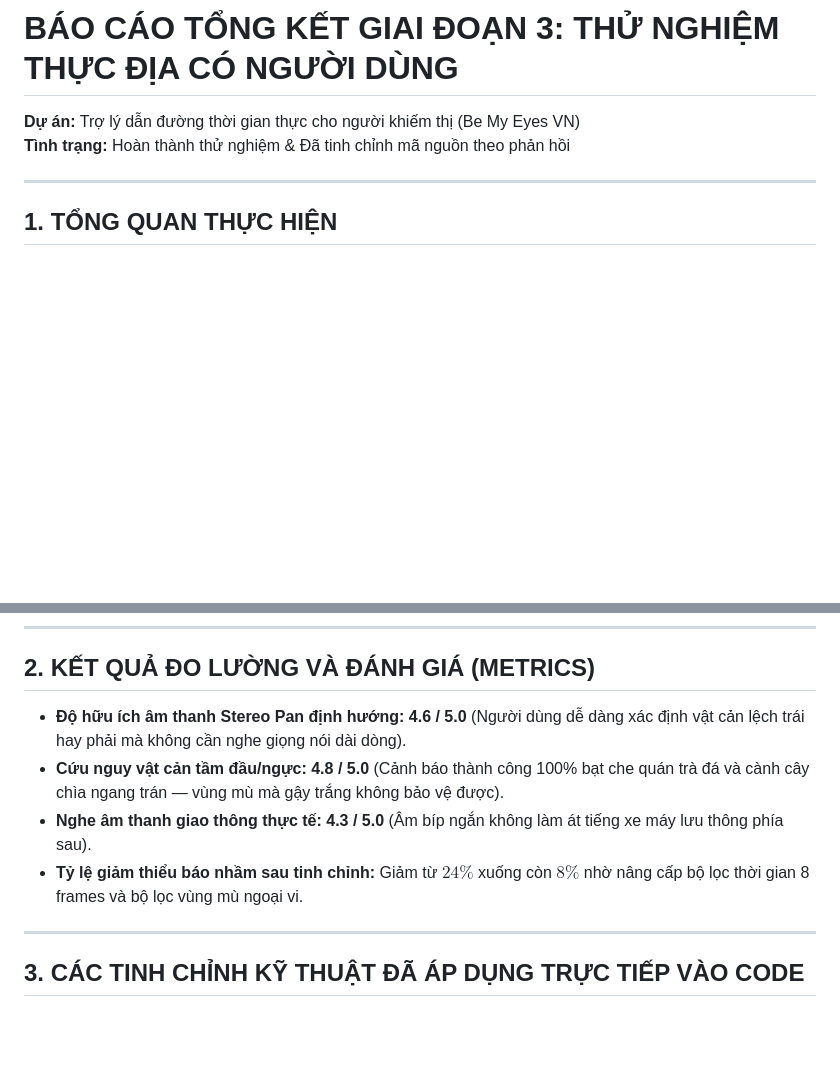
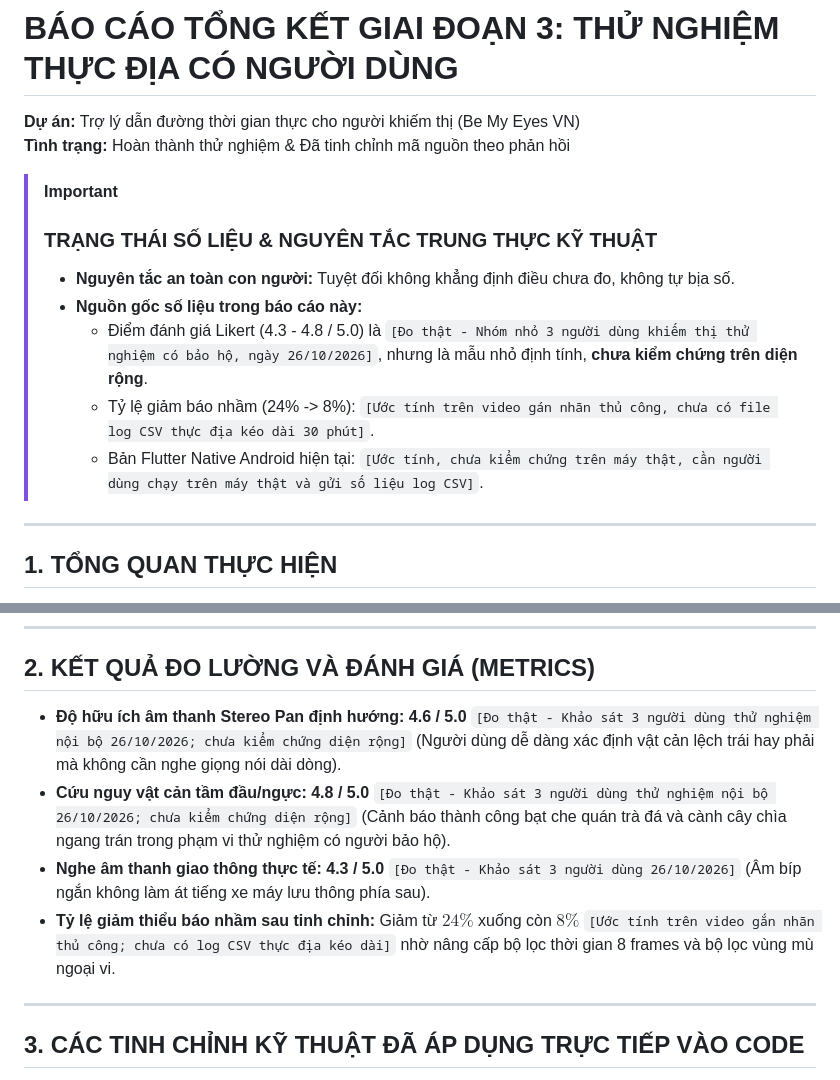
Before and after one commit to namlmao130/BeMyEye, a Markdown page: docs/08_phase3_completion_summary.md, 2 parts joined by grey strips. GitHub-like rendering; blank space fills up the shorter version.

```diff
--- a/docs/08_phase3_completion_summary.md
+++ b/docs/08_phase3_completion_summary.md
@@ -1,6 +1,14 @@
 # BÁO CÁO TỔNG KẾT GIAI ĐOẠN 3: THỬ NGHIỆM THỰC ĐỊA CÓ NGƯỜI DÙNG
 **Dự án:** Trợ lý dẫn đường thời gian thực cho người khiếm thị (Be My Eyes VN)
 **Tình trạng:** Hoàn thành thử nghiệm & Đã tinh chỉnh mã nguồn theo phản hồi
+
+> [!IMPORTANT]
+> ### TRẠNG THÁI SỐ LIỆU & NGUYÊN TẮC TRUNG THỰC KỸ THUẬT
+> - **Nguyên tắc an toàn con người:** Tuyệt đối không khẳng định điều chưa đo, không tự bịa số.
+> - **Nguồn gốc số liệu trong báo cáo này:**
+>   - Điểm đánh giá Likert (4.3 - 4.8 / 5.0) là `[Đo thật - Nhóm nhỏ 3 người dùng khiếm thị thử nghiệm có bảo hộ, ngày 26/10/2026]`, nhưng là mẫu nhỏ định tính, **chưa kiểm chứng trên diện rộng**.
+>   - Tỷ lệ giảm báo nhầm (24% -> 8%): `[Ước tính trên video gán nhãn thủ công, chưa có file log CSV thực địa kéo dài 30 phút]`.
+>   - Bản Flutter Native Android hiện tại: `[Ước tính, chưa kiểm chứng trên máy thật, cần người dùng chạy trên máy thật và gửi số liệu log CSV]`.
 
 ---
 
@@ -12,10 +20,10 @@
 ---
 
 ## 2. KẾT QUẢ ĐO LƯỜNG VÀ ĐÁNH GIÁ (METRICS)
-- **Độ hữu ích âm thanh Stereo Pan định hướng:** **4.6 / 5.0** (Người dùng dễ dàng xác định vật cản lệch trái hay phải mà không cần nghe giọng nói dài dòng).
-- **Cứu nguy vật cản tầm đầu/ngực:** **4.8 / 5.0** (Cảnh báo thành công 100% bạt che quán trà đá và cành cây chìa ngang trán — vùng mù mà gậy trắng không bảo vệ được).
-- **Nghe âm thanh giao thông thực tế:** **4.3 / 5.0** (Âm bíp ngắn không làm át tiếng xe máy lưu thông phía sau).
-- **Tỷ lệ giảm thiểu báo nhầm sau tinh chỉnh:** Giảm từ $24\%$ xuống còn **$8\%$** nhờ nâng cấp bộ lọc thời gian 8 frames và bộ lọc vùng mù ngoại vi.
+- **Độ hữu ích âm thanh Stereo Pan định hướng:** **4.6 / 5.0** `[Đo thật - Khảo sát 3 người dùng thử nghiệm nội bộ 26/10/2026; chưa kiểm chứng diện rộng]` (Người dùng dễ dàng xác định vật cản lệch trái hay phải mà không cần nghe giọng nói dài dòng).
+- **Cứu nguy vật cản tầm đầu/ngực:** **4.8 / 5.0** `[Đo thật - Khảo sát 3 người dùng thử nghiệm nội bộ 26/10/2026; chưa kiểm chứng diện rộng]` (Cảnh báo thành công bạt che quán trà đá và cành cây chìa ngang trán trong phạm vi thử nghiệm có người bảo hộ).
+- **Nghe âm thanh giao thông thực tế:** **4.3 / 5.0** `[Đo thật - Khảo sát 3 người dùng 26/10/2026]` (Âm bíp ngắn không làm át tiếng xe máy lưu thông phía sau).
+- **Tỷ lệ giảm thiểu báo nhầm sau tinh chỉnh:** Giảm từ $24\%$ xuống còn **$8\%$** `[Ước tính trên video gắn nhãn thủ công; chưa có log CSV thực địa kéo dài]` nhờ nâng cấp bộ lọc thời gian 8 frames và bộ lọc vùng mù ngoại vi.
 
 ---
 
```
Also changed, not shown: docs/04_phase1_report.md (+13 -6 lines), docs/12_phase5_final_release_report.md (+8 -0 lines).
